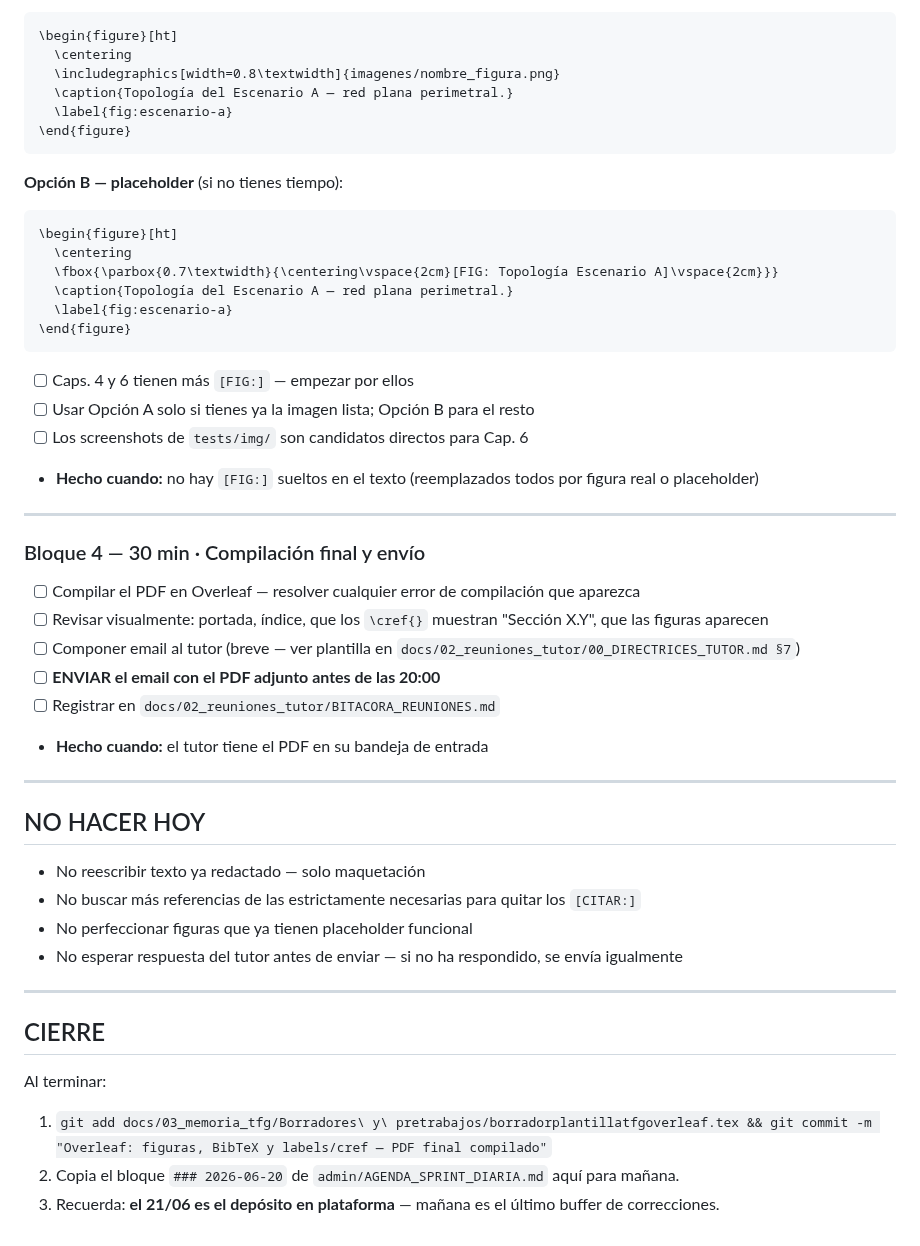
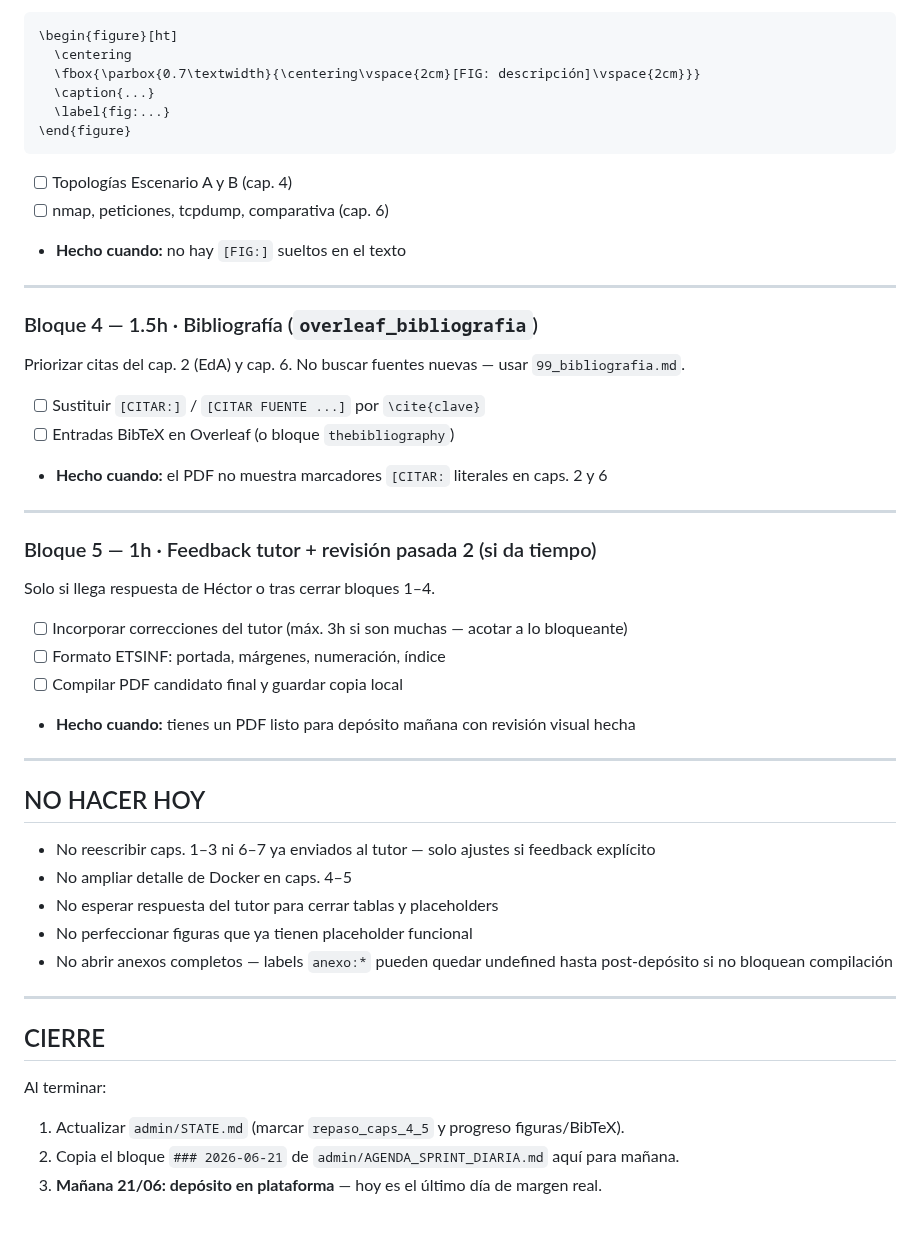
Before and after one commit to Coryy82/TFG-ZeroTrust, a Markdown page: admin/HOY.md, the part around one of its changes. Drawn GitHub-style.

````diff
--- a/admin/HOY.md
+++ b/admin/HOY.md
@@ -79,51 +66,50 @@ Para cada marcador `[FIG: descripción]` tienes dos opciones:
 ```latex
 \begin{figure}[ht]
   \centering
-  \includegraphics[width=0.8\textwidth]{imagenes/nombre_figura.png}
-  \caption{Topología del Escenario A — red plana perimetral.}
-  \label{fig:escenario-a}
+  \fbox{\parbox{0.7\textwidth}{\centering\vspace{2cm}[FIG: descripción]\vspace{2cm}}}
+  \caption{...}
+  \label{fig:...}
 \end{figure}
 ```
 
-**Opción B — placeholder** (si no tienes tiempo):
-```latex
-\begin{figure}[ht]
-  \centering
-  \fbox{\parbox{0.7\textwidth}{\centering\vspace{2cm}[FIG: Topología Escenario A]\vspace{2cm}}}
-  \caption{Topología del Escenario A — red plana perimetral.}
-  \label{fig:escenario-a}
-\end{figure}
-```
-
-- [ ] Caps. 4 y 6 tienen más `[FIG:]` — empezar por ellos
-- [ ] Usar Opción A solo si tienes ya la imagen lista; Opción B para el resto
-- [ ] Los screenshots de `tests/img/` son candidatos directos para Cap. 6
-- **Hecho cuando:** no hay `[FIG:]` sueltos en el texto (reemplazados todos por figura real o placeholder)
+- [ ] Topologías Escenario A y B (cap. 4)
+- [ ] nmap, peticiones, tcpdump, comparativa (cap. 6)
+- **Hecho cuando:** no hay `[FIG:]` sueltos en el texto
 
 ---
 
-### Bloque 4 — 30 min · Compilación final y envío
-- [ ] Compilar el PDF en Overleaf — resolver cualquier error de compilación que aparezca
-- [ ] Revisar visualmente: portada, índice, que los `\cref{}` muestran "Sección X.Y", que las figuras aparecen
-- [ ] Componer email al tutor (breve — ver plantilla en `docs/02_reuniones_tutor/00_DIRECTRICES_TUTOR.md §7`)
-- [ ] **ENVIAR el email con el PDF adjunto antes de las 20:00**
-- [ ] Registrar en `docs/02_reuniones_tutor/BITACORA_REUNIONES.md`
-- **Hecho cuando:** el tutor tiene el PDF en su bandeja de entrada
+### Bloque 4 — 1.5h · Bibliografía (`overleaf_bibliografia`)
+Priorizar citas del cap. 2 (EdA) y cap. 6. No buscar fuentes nuevas — usar `99_bibliografia.md`.
+
+- [ ] Sustituir `[CITAR:]` / `[CITAR FUENTE ...]` por `\cite{clave}`
+- [ ] Entradas BibTeX en Overleaf (o bloque `thebibliography`)
+- **Hecho cuando:** el PDF no muestra marcadores `[CITAR:` literales en caps. 2 y 6
+
+---
+
+### Bloque 5 — 1h · Feedback tutor + revisión pasada 2 (si da tiempo)
+Solo si llega respuesta de Héctor o tras cerrar bloques 1–4.
+
+- [ ] Incorporar correcciones del tutor (máx. 3h si son muchas — acotar a lo bloqueante)
+- [ ] Formato ETSINF: portada, márgenes, numeración, índice
+- [ ] Compilar PDF candidato final y guardar copia local
+- **Hecho cuando:** tienes un PDF listo para depósito mañana con revisión visual hecha
 
 ---
 
 ## NO HACER HOY
 
-- No reescribir texto ya redactado — solo maquetación
-- No buscar más referencias de las estrictamente necesarias para quitar los `[CITAR:]`
+- No reescribir caps. 1–3 ni 6–7 ya enviados al tutor — solo ajustes si feedback explícito
+- No ampliar detalle de Docker en caps. 4–5
+- No esperar respuesta del tutor para cerrar tablas y placeholders
 - No perfeccionar figuras que ya tienen placeholder funcional
-- No esperar respuesta del tutor antes de enviar — si no ha respondido, se envía igualmente
+- No abrir anexos completos — labels `anexo:*` pueden quedar undefined hasta post-depósito si no bloquean compilación
 
 ---
 
 ## CIERRE
 
 Al terminar:
-1. `git add docs/03_memoria_tfg/Borradores\ y\ pretrabajos/borradorplantillatfgoverleaf.tex && git commit -m "Overleaf: figuras, BibTeX y labels/cref — PDF final compilado"`
-2. Copia el bloque `### 2026-06-20` de `admin/AGENDA_SPRINT_DIARIA.md` aquí para mañana.
-3. Recuerda: **el 21/06 es el depósito en plataforma** — mañana es el último buffer de correcciones.
+1. Actualizar `admin/STATE.md` (marcar `repaso_caps_4_5` y progreso figuras/BibTeX).
+2. Copia el bloque `### 2026-06-21` de `admin/AGENDA_SPRINT_DIARIA.md` aquí para mañana.
+3. **Mañana 21/06: depósito en plataforma** — hoy es el último día de margen real.
````
Also changed, not shown: other parts of admin/HOY.md (+40 -53 lines).
